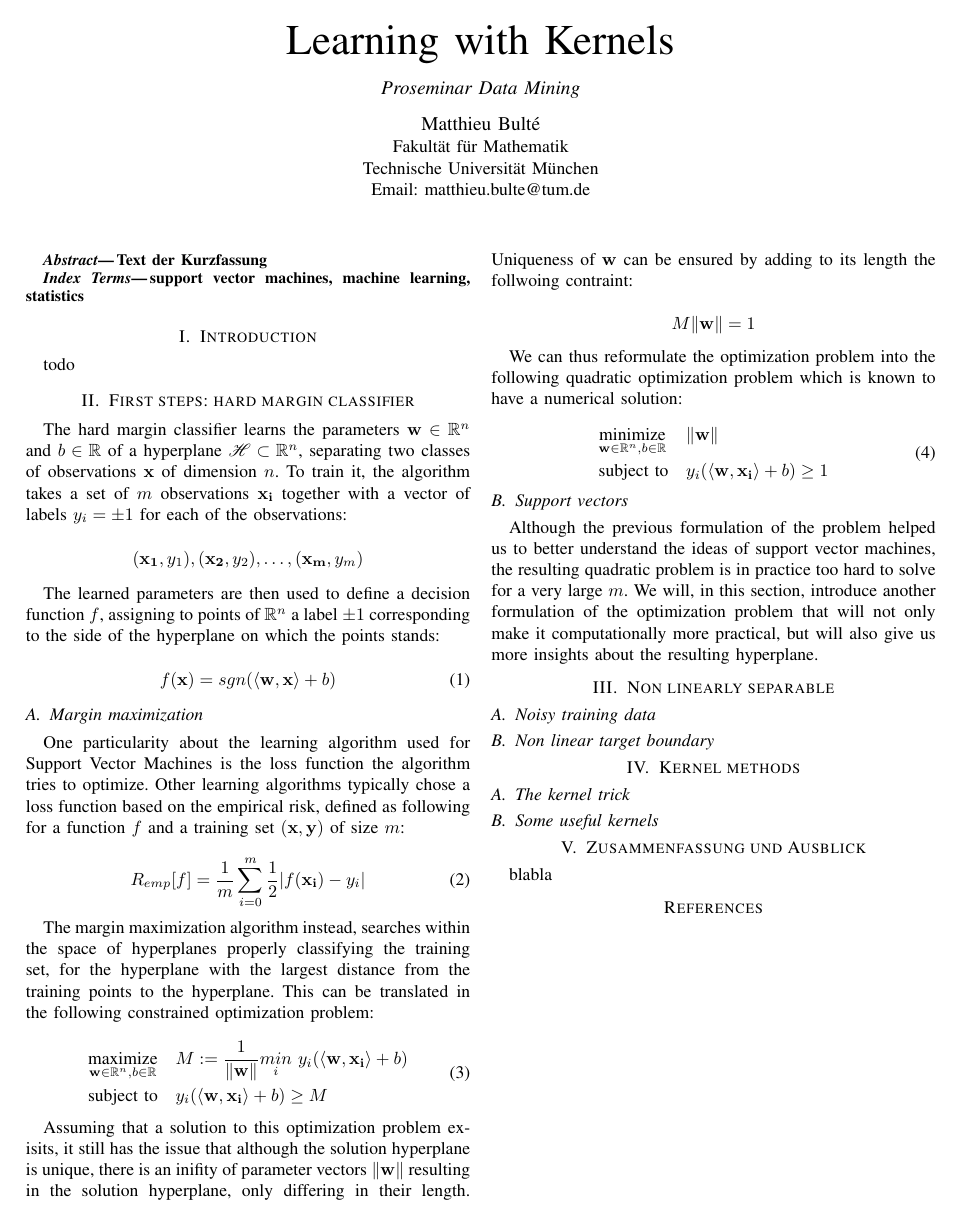
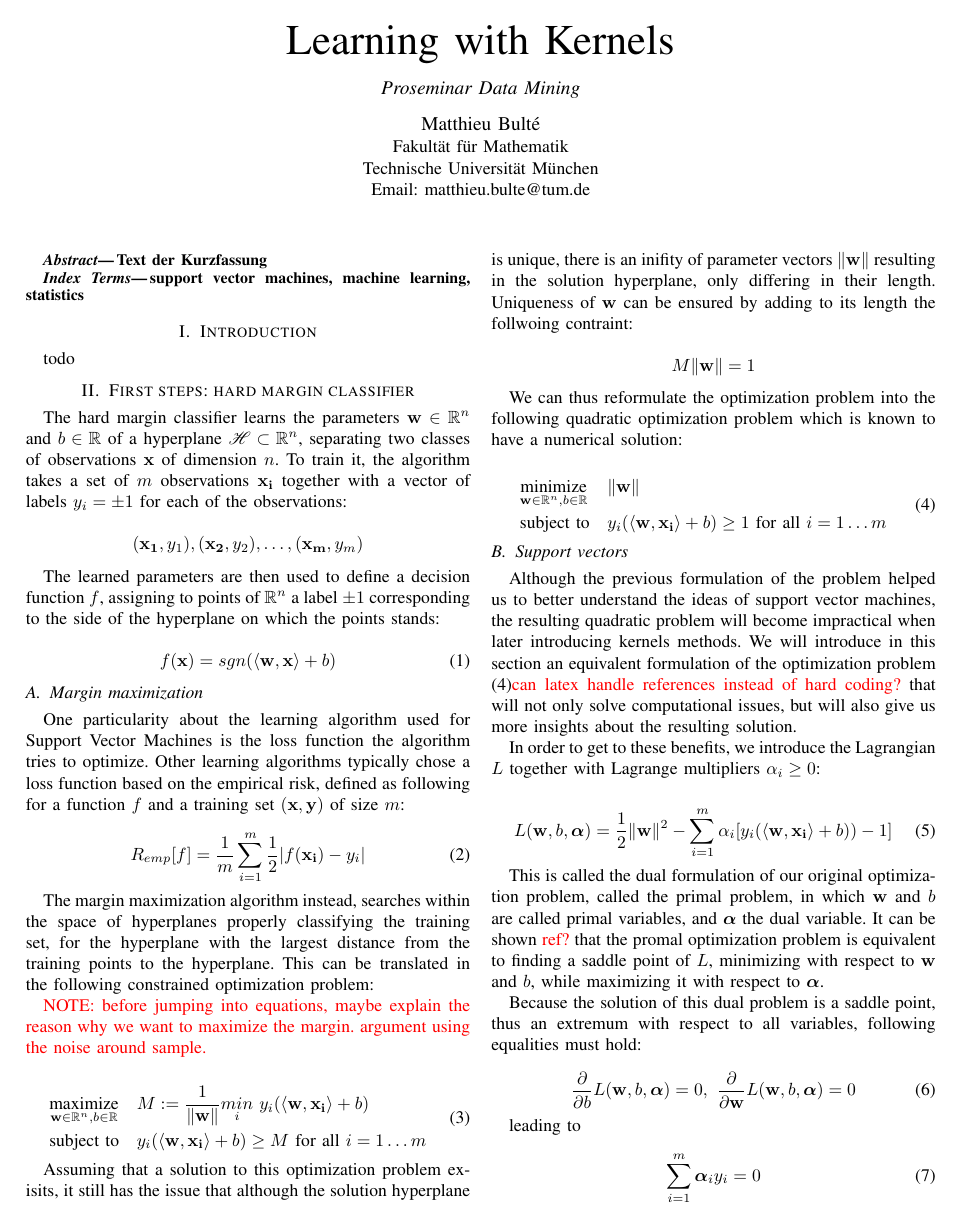
Before and after one commit to matthieubulte/proseminar-svm, a LaTeX paper (proposal/learning_with_kernels.tex, which reads proposal/hard_margin_svm.tex): the whole page before the commit and page 1 of 2 after it. Compiled offline with pdfLaTeX; the source files are stored in an older character set and shown here as Unicode.

```diff
--- a/proposal/hard_margin_svm.tex
+++ b/proposal/hard_margin_svm.tex
@@ -22,10 +22,14 @@
 One particularity about the learning algorithm used for Support Vector Machines is the loss function the algorithm tries to optimize. Other learning algorithms typically chose a loss function based on the empirical risk, defined as following for a function $f$ and a training set $(\mathbf{x}, \mathbf{y})$ of size $m$:
 
 \begin{equation}
-  R_{emp}[f] = \frac{1}{m}\sum^m_{i=0}\frac{1}{2}|f(\mathbf{x_i}) - y_i|
+  R_{emp}[f] = \frac{1}{m}\sum^m_{i=1}\frac{1}{2}|f(\mathbf{x_i}) - y_i|
 \end{equation}
 
 The margin maximization algorithm instead, searches within the space of hyperplanes properly classifying the training set, for the hyperplane with the largest distance from the training points to the hyperplane. This can be translated in the following constrained optimization problem:
+
+\textcolor[rgb]{1,0,0}{
+NOTE: before jumping into equations, maybe explain the reason why we want to maximize the margin. argument using the noise around sample.
+}
 
 \begin{equation}
   \begin{aligned}
@@ -33,7 +37,7 @@
     & & M := \frac{1}{\|\mathbf{w}\|} \underset{i} {min}\
     y_i(\langle\mathbf{w},\mathbf{x_i}\rangle + b)\\
     &\text{subject to}
-    & &y_i(\langle\mathbf{w},\mathbf{x_i}\rangle + b) \ge M
+    & &y_i(\langle\mathbf{w},\mathbf{x_i}\rangle + b) \ge M\ \text{for all}\ i = 1 \dotsc m
   \end{aligned}
 \end{equation}
 
@@ -48,10 +52,37 @@
     &\underset{\mathbf{w} \in \mathbb{R}^n, b \in \mathbb{R}} {\text{minimize}}
     & &\|\mathbf{w}\|\\
     &\text{subject to}
-    & &y_i(\langle\mathbf{w},\mathbf{x_i}\rangle + b) \ge 1
+    & &y_i(\langle\mathbf{w},\mathbf{x_i}\rangle + b) \ge 1\ \text{for all}\ i = 1 \dotsc m
   \end{aligned}
 \end{equation}
 
 \subsection {Support vectors}
 
-Although the previous formulation of the problem helped us to better understand the ideas of support vector machines, the resulting quadratic problem is in practice too hard to solve for a very large $m$. We will, in this section, introduce another formulation of the optimization problem that will not only make it computationally more practical, but will also give us more insights about the resulting hyperplane.
+Although the previous formulation of the problem helped us to better understand the ideas of support vector machines, the resulting quadratic problem will become impractical when later introducing kernels methods. We will introduce in this section an equivalent formulation of the optimization problem (4)\textcolor[rgb]{1,0,0}{can latex handle references instead of hard coding?}
+  that will not only solve computational issues, but will also give us more insights about the resulting solution.
+
+In order to get to these benefits, we introduce the Lagrangian $L$ together with Lagrange multipliers $\alpha_i \ge 0$:
+
+\begin{equation}
+  L(\mathbf{w}, b, \boldsymbol{\alpha}) = \frac{1}{2}\|\mathbf{w}\|^2 - \sum^m_{i=1} \alpha_i[y_i(\langle \mathbf{w}, \mathbf{x_i}\rangle + b)) - 1]
+\end{equation}
+
+This is called the dual formulation of our original optimization problem, called the primal problem, in which $\mathbf{w}$ and $b$ are called primal variables, and $\boldsymbol{\alpha}$ the dual variable. It can be shown \textcolor[rgb]{1,0,0}{ref?} that the promal optimization problem is equivalent to finding a saddle point of $L$, minimizing with respect to $\mathbf{w}$ and $b$, while maximizing it with respect to $
+\boldsymbol{\alpha}$.
+
+Because the solution of this dual problem is a saddle point, thus an extremum with respect to all variables, following equalities must hold:
+
+\begin{equation}
+  \frac{\partial}{\partial b}L(\mathbf{w}, b, \boldsymbol{\alpha}) = 0,\
+  \frac{\partial}{\partial \mathbf{w}}L(\mathbf{w}, b, \boldsymbol{\alpha}) = 0
+\end{equation}
+
+leading to
+
+\begin{equation}
+\sum^m_{i=1} \boldsymbol{\alpha}_iy_i = 0
+\end{equation}
+
+and
+
+\begin{equation}
--- a/proposal/learning_with_kernels.tex
+++ b/proposal/learning_with_kernels.tex
@@ -9,7 +9,9 @@
 \usepackage{mathtools}
 \usepackage{amssymb}
 \usepackage{amsmath}
+\usepackage{amsbsy}
 \usepackage{mathrsfs}
+\usepackage{color}
 
 \pagestyle{empty}
 \hyphenation{}
```
Also changed, not shown: proposal/learning_with_kernels.pdf, proposal/hard_margin_svm.tex (25 more changed lines), 1 other file.
